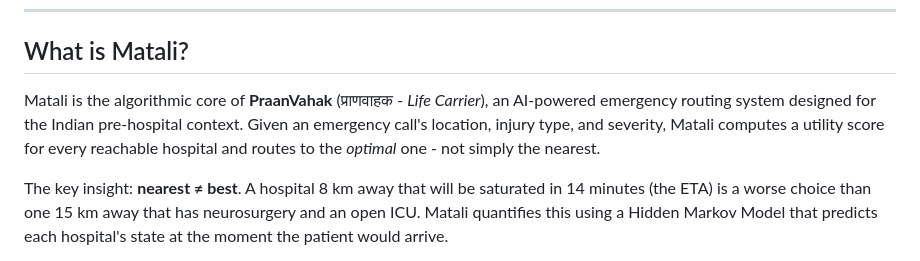
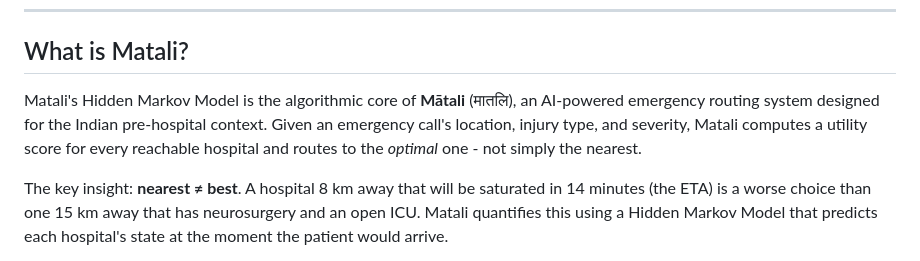
Before and after one commit to anirudhgangadharan/matali, a Markdown page: README.md, the part around the change. Drawn GitHub-style.

```diff
--- a/README.md
+++ b/README.md
@@ -10,7 +10,7 @@ Toggle injury type, severity, and dispatch load in real time - watch the HMM rou
 
 ## What is Matali?
 
-Matali is the algorithmic core of **PraanVahak** (प्राणवाहक - *Life Carrier*), an AI-powered emergency routing system designed for the Indian pre-hospital context. Given an emergency call's location, injury type, and severity, Matali computes a utility score for every reachable hospital and routes to the *optimal* one - not simply the nearest.
+Matali's Hidden Markov Model is the algorithmic core of **Mātali** (मातलि), an AI-powered emergency routing system designed for the Indian pre-hospital context. Given an emergency call's location, injury type, and severity, Matali computes a utility score for every reachable hospital and routes to the *optimal* one - not simply the nearest.
 
 The key insight: **nearest ≠ best**. A hospital 8 km away that will be saturated in 14 minutes (the ETA) is a worse choice than one 15 km away that has neurosurgery and an open ICU. Matali quantifies this using a Hidden Markov Model that predicts each hospital's state at the moment the patient would arrive.
 
```
